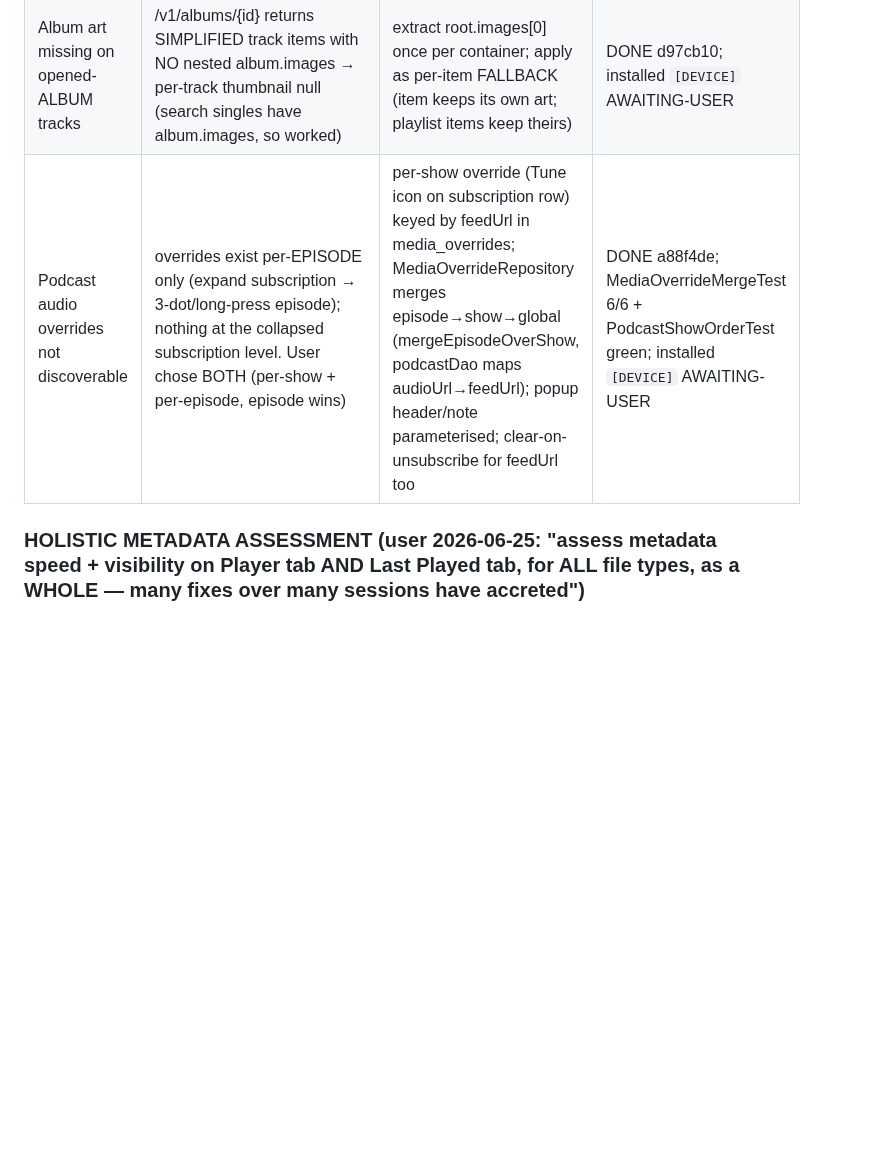
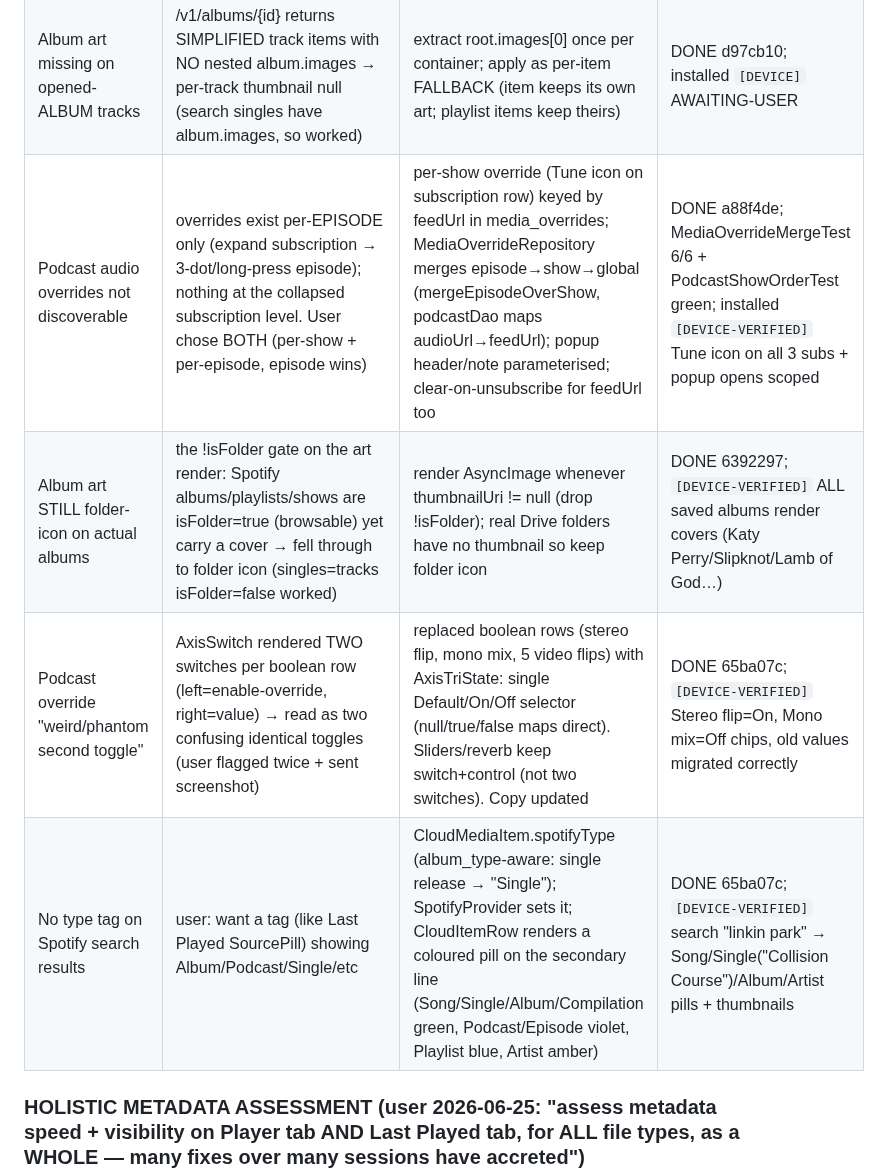
Before and after one commit to EmperorKabir/Power-Media-Player, a Markdown page: TASKS.md, the part around the change. GitHub-like rendering; blank space fills up the shorter version.

Commit message:
docs(tasks): device-verified album-art gate fix, tri-state override toggles, Spotify type tags (section R)

```diff
--- a/TASKS.md
+++ b/TASKS.md
@@ -392,7 +392,10 @@ Legend: phase I=investigate, P=plan, M=implement, V=verify-on-device.
 |------|--------------------|-----|--------|
 | Spotify SEARCH album art | artwork URL parsed into CloudMediaItem.thumbnailUri (SpotifyProvider jsonToCloudItem) but CloudItemRow drew only a static icon | CloudItemRow renders coil3 AsyncImage from thumbnailUri (icon = fallback; folders keep folder icon) | DONE f70adc2; installed `[DEVICE]` user-confirmed art shows for singles |
 | Album art missing on opened-ALBUM tracks | /v1/albums/{id} returns SIMPLIFIED track items with NO nested album.images → per-track thumbnail null (search singles have album.images, so worked) | extract root.images[0] once per container; apply as per-item FALLBACK (item keeps its own art; playlist items keep theirs) | DONE d97cb10; installed `[DEVICE]` AWAITING-USER |
-| Podcast audio overrides not discoverable | overrides exist per-EPISODE only (expand subscription → 3-dot/long-press episode); nothing at the collapsed subscription level. User chose BOTH (per-show + per-episode, episode wins) | per-show override (Tune icon on subscription row) keyed by feedUrl in media_overrides; MediaOverrideRepository merges episode→show→global (mergeEpisodeOverShow, podcastDao maps audioUrl→feedUrl); popup header/note parameterised; clear-on-unsubscribe for feedUrl too | DONE a88f4de; MediaOverrideMergeTest 6/6 + PodcastShowOrderTest green; installed `[DEVICE]` AWAITING-USER |
+| Podcast audio overrides not discoverable | overrides exist per-EPISODE only (expand subscription → 3-dot/long-press episode); nothing at the collapsed subscription level. User chose BOTH (per-show + per-episode, episode wins) | per-show override (Tune icon on subscription row) keyed by feedUrl in media_overrides; MediaOverrideRepository merges episode→show→global (mergeEpisodeOverShow, podcastDao maps audioUrl→feedUrl); popup header/note parameterised; clear-on-unsubscribe for feedUrl too | DONE a88f4de; MediaOverrideMergeTest 6/6 + PodcastShowOrderTest green; installed `[DEVICE-VERIFIED]` Tune icon on all 3 subs + popup opens scoped |
+| Album art STILL folder-icon on actual albums | the !isFolder gate on the art render: Spotify albums/playlists/shows are isFolder=true (browsable) yet carry a cover → fell through to folder icon (singles=tracks isFolder=false worked) | render AsyncImage whenever thumbnailUri != null (drop !isFolder); real Drive folders have no thumbnail so keep folder icon | DONE 6392297; `[DEVICE-VERIFIED]` ALL saved albums render covers (Katy Perry/Slipknot/Lamb of God…) |
+| Podcast override "weird/phantom second toggle" | AxisSwitch rendered TWO switches per boolean row (left=enable-override, right=value) → read as two confusing identical toggles (user flagged twice + sent screenshot) | replaced boolean rows (stereo flip, mono mix, 5 video flips) with AxisTriState: single Default/On/Off selector (null/true/false maps direct). Sliders/reverb keep switch+control (not two switches). Copy updated | DONE 65ba07c; `[DEVICE-VERIFIED]` Stereo flip=On, Mono mix=Off chips, old values migrated correctly |
+| No type tag on Spotify search results | user: want a tag (like Last Played SourcePill) showing Album/Podcast/Single/etc | CloudMediaItem.spotifyType (album_type-aware: single release → "Single"); SpotifyProvider sets it; CloudItemRow renders a coloured pill on the secondary line (Song/Single/Album/Compilation green, Podcast/Episode violet, Playlist blue, Artist amber) | DONE 65ba07c; `[DEVICE-VERIFIED]` search "linkin park" → Song/Single("Collision Course")/Album/Artist pills + thumbnails |
 
 ### HOLISTIC METADATA ASSESSMENT (user 2026-06-25: "assess metadata speed + visibility on Player tab AND Last Played tab, for ALL file types, as a WHOLE — many fixes over many sessions have accreted")
 - Scope = the metadata SUBSYSTEM, not one bug. Matrix to fill (speed + visibility/correctness) × surfaces {Player tab, Last Played tab} × file types {local audio, local video, Drive audio/audiobook(m4b moov-at-end), Drive video, podcast, Spotify}.
```
